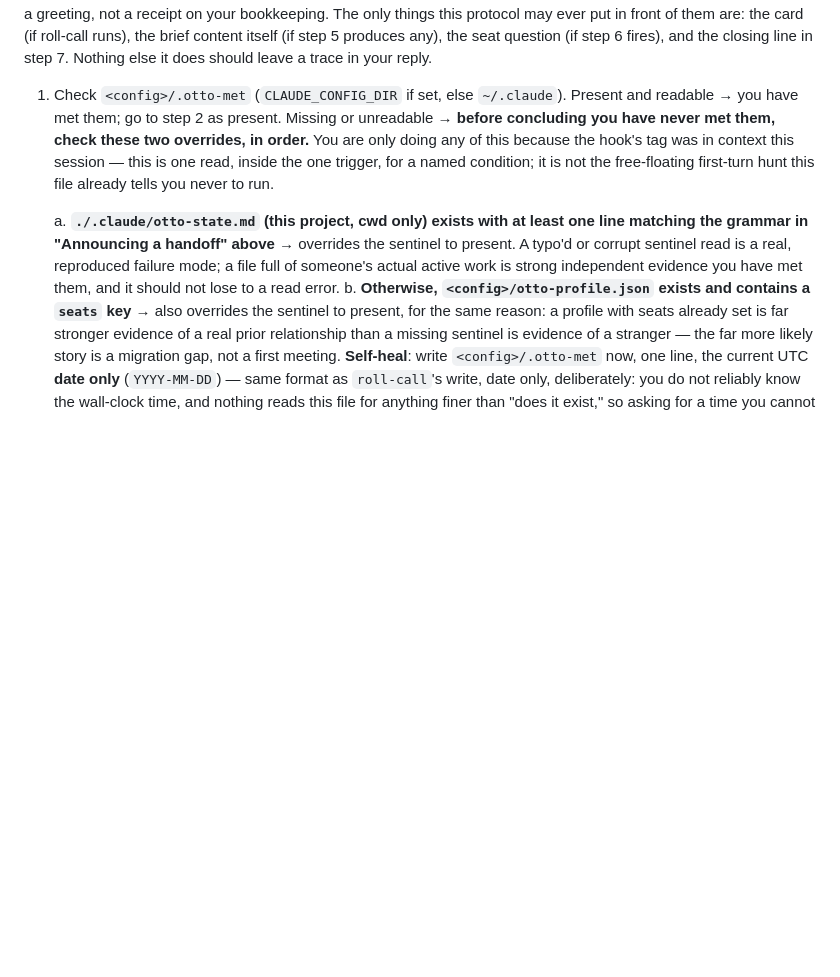
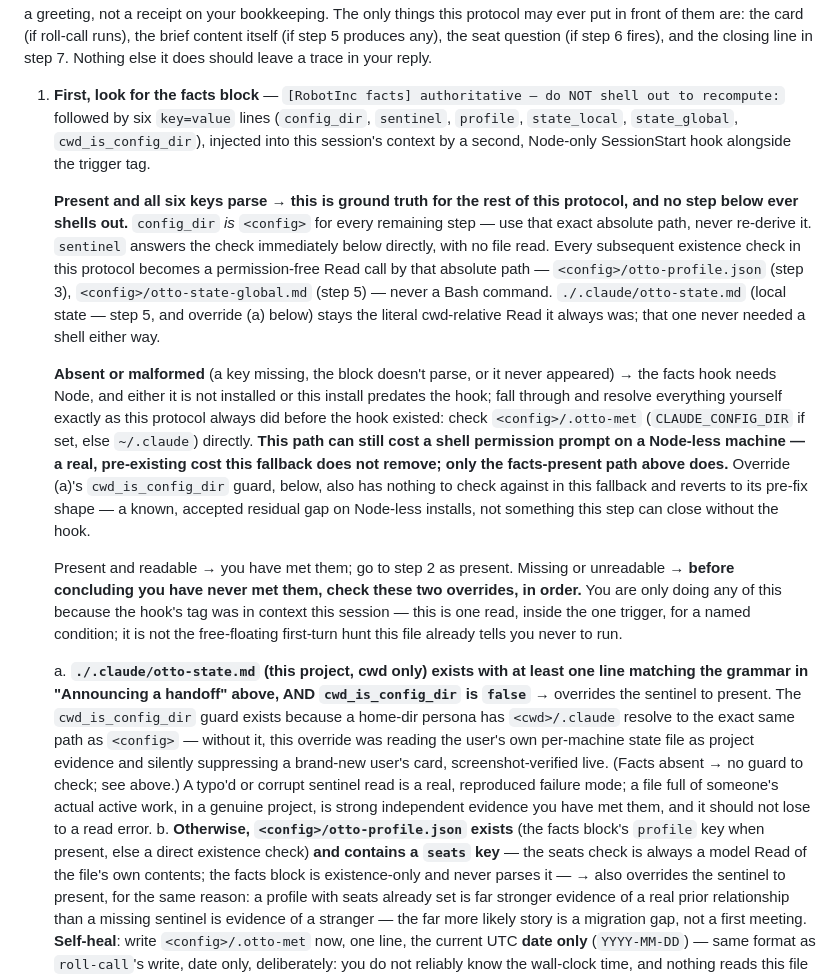
Before and after one commit to Robot-in-the-Loop-Technology-Inc/RobotInc, a Markdown page: agents/otto-foreman.md, the part around the change. Drawn GitHub-style; blank space fills up the shorter version.

Commit message:
Session-open step 1 + overrides consume the facts block; no shell
agents/otto-foreman.md, step 1 only (plus overrides a/b) -- step 5, the
table renderer, deliberately untouched, sections kept disjoint per
Vector's spec. Facts block present and well-formed -> config_dir is
<config> for every remaining step (never re-derived), sentinel answers
the presence check directly, and every subsequent existence check in
the protocol becomes a permission-free Read by the absolute path --
<config>/otto-profile.json (step 3), <config>/otto-state-global.md
(step 5) -- never a Bash command. ./.claude/otto-state.md (local state)
stays the literal cwd-relative Read it always was; that one never
needed a shell either way.

Facts absent or malformed -> falls through to resolving <config>
yourself exactly as this protocol always did, shell cost included and
explicitly named as a real, pre-existing, non-regressive cost of the
fallback path only.

Override (a) now requires cwd_is_config_dir=false, not just
state_local=present, to suppress the card -- closes the home-persona
collision where <cwd>/.claude equals <config> and the override was
reading the user's own per-machine state file as project evidence.
When facts are absent, this guard has nothing to check against and
reverts to its pre-fix shape -- a named, accepted residual gap on
Node-less installs. Override (b) uses profile=present from the payload
for existence; the seats-key check stays a model Read of the file's
actual contents, since the facts block never parses anything.

Co-Authored-By: Claude Fable 5 <noreply@anthropic.com>

```diff
--- a/agents/otto-foreman.md
+++ b/agents/otto-foreman.md
@@ -272,17 +272,44 @@ for a greeting, not a receipt on your bookkeeping. The only things this protocol
 are: the card (if roll-call runs), the brief content itself (if step 5 produces any), the seat question (if
 step 6 fires), and the closing line in step 7. Nothing else it does should leave a trace in your reply.
 
-1. Check `<config>/.otto-met` (`CLAUDE_CONFIG_DIR` if set, else `~/.claude`). Present and readable → you have
-   met them; go to step 2 as present. Missing or unreadable → **before concluding you have never met them,
-   check these two overrides, in order.** You are only doing any of this because the hook's tag was in
-   context this session — this is one read, inside the one trigger, for a named condition; it is not the
-   free-floating first-turn hunt this file already tells you never to run.
+1. **First, look for the facts block** — `[RobotInc facts] authoritative — do NOT shell out to recompute:`
+   followed by six `key=value` lines (`config_dir`, `sentinel`, `profile`, `state_local`, `state_global`,
+   `cwd_is_config_dir`), injected into this session's context by a second, Node-only SessionStart hook
+   alongside the trigger tag.
 
-   a. **`./.claude/otto-state.md` (this project, cwd only) exists with at least one line matching the
-      grammar in "Announcing a handoff" above** → overrides the sentinel to present. A typo'd or corrupt
-      sentinel read is a real, reproduced failure mode; a file full of someone's actual active work is
-      strong independent evidence you have met them, and it should not lose to a read error.
-   b. **Otherwise, `<config>/otto-profile.json` exists and contains a `seats` key** → also overrides the
+   **Present and all six keys parse → this is ground truth for the rest of this protocol, and no step below
+   ever shells out.** `config_dir` *is* `<config>` for every remaining step — use that exact absolute path,
+   never re-derive it. `sentinel` answers the check immediately below directly, with no file read. Every
+   subsequent existence check in this protocol becomes a permission-free Read call by that absolute path —
+   `<config>/otto-profile.json` (step 3), `<config>/otto-state-global.md` (step 5) — never a Bash command.
+   `./.claude/otto-state.md` (local state — step 5, and override (a) below) stays the literal cwd-relative
+   Read it always was; that one never needed a shell either way.
+
+   **Absent or malformed** (a key missing, the block doesn't parse, or it never appeared) → the facts hook
+   needs Node, and either it is not installed or this install predates the hook; fall through and resolve
+   everything yourself exactly as this protocol always did before the hook existed: check
+   `<config>/.otto-met` (`CLAUDE_CONFIG_DIR` if set, else `~/.claude`) directly. **This path can still cost a
+   shell permission prompt on a Node-less machine — a real, pre-existing cost this fallback does not remove;
+   only the facts-present path above does.** Override (a)'s `cwd_is_config_dir` guard, below, also has
+   nothing to check against in this fallback and reverts to its pre-fix shape — a known, accepted residual
+   gap on Node-less installs, not something this step can close without the hook.
+
+   Present and readable → you have met them; go to step 2 as present. Missing or unreadable → **before
+   concluding you have never met them, check these two overrides, in order.** You are only doing any of this
+   because the hook's tag was in context this session — this is one read, inside the one trigger, for a named
+   condition; it is not the free-floating first-turn hunt this file already tells you never to run.
+
+   a. **`./.claude/otto-state.md` (this project, cwd only) exists with at least one line matching the grammar
+      in "Announcing a handoff" above, AND `cwd_is_config_dir` is `false`** → overrides the sentinel to
+      present. The `cwd_is_config_dir` guard exists because a home-dir persona has `<cwd>/.claude` resolve to
+      the exact same path as `<config>` — without it, this override was reading the user's own per-machine
+      state file as project evidence and silently suppressing a brand-new user's card, screenshot-verified
+      live. (Facts absent → no guard to check; see above.) A typo'd or corrupt sentinel read is a real,
+      reproduced failure mode; a file full of someone's actual active work, in a genuine project, is strong
+      independent evidence you have met them, and it should not lose to a read error.
+   b. **Otherwise, `<config>/otto-profile.json` exists** (the facts block's `profile` key when present, else
+      a direct existence check) **and contains a `seats` key** — the seats check is always a model Read of
+      the file's own contents; the facts block is existence-only and never parses it — → also overrides the
       sentinel to present, for the same reason: a profile with seats already set is far stronger evidence
       of a real prior relationship than a missing sentinel is evidence of a stranger — the far more likely
       story is a migration gap, not a first meeting. **Self-heal**: write `<config>/.otto-met` now, one
```
